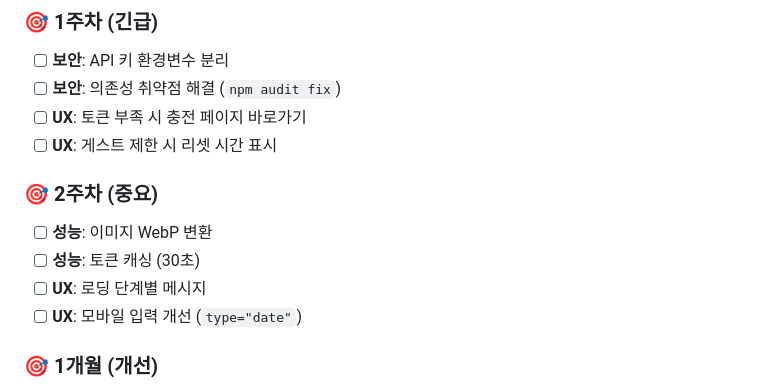
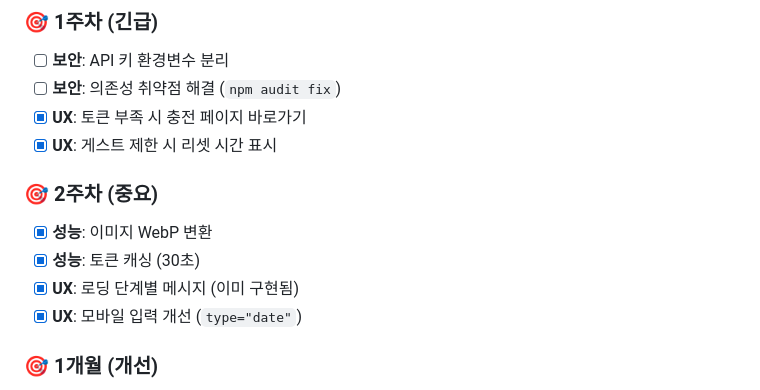
Before and after one commit to riger7070-hub/myan, a Markdown page: IMPROVEMENT_PLAN.md, the part around the change. Drawn GitHub-style.

Commit message:
docs: update IMPROVEMENT_PLAN checklist
Mark completed tasks:
- WebP image conversion
- Token caching (30s)
- Loading step messages (already implemented)
- Mobile date input
- Guest limit reset time display
- Token insufficiency redirect button

Co-Authored-By: Claude Sonnet 4.5 <noreply@anthropic.com>

```diff
--- a/IMPROVEMENT_PLAN.md
+++ b/IMPROVEMENT_PLAN.md
@@ -452,14 +452,14 @@ if (daysSinceLastVisit > 30) {
 ### 🎯 1주차 (긴급)
 - [ ] **보안**: API 키 환경변수 분리
 - [ ] **보안**: 의존성 취약점 해결 (`npm audit fix`)
-- [ ] **UX**: 토큰 부족 시 충전 페이지 바로가기
-- [ ] **UX**: 게스트 제한 시 리셋 시간 표시
+- [x] **UX**: 토큰 부족 시 충전 페이지 바로가기
+- [x] **UX**: 게스트 제한 시 리셋 시간 표시
 
 ### 🎯 2주차 (중요)
-- [ ] **성능**: 이미지 WebP 변환
-- [ ] **성능**: 토큰 캐싱 (30초)
-- [ ] **UX**: 로딩 단계별 메시지
-- [ ] **UX**: 모바일 입력 개선 (`type="date"`)
+- [x] **성능**: 이미지 WebP 변환
+- [x] **성능**: 토큰 캐싱 (30초)
+- [x] **UX**: 로딩 단계별 메시지 (이미 구현됨)
+- [x] **UX**: 모바일 입력 개선 (`type="date"`)
 
 ### 🎯 1개월 (개선)
 - [ ] **DX**: 코드 분리 (auth.js, chat.js 등)
```
